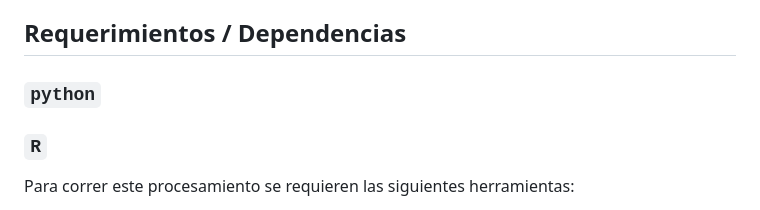
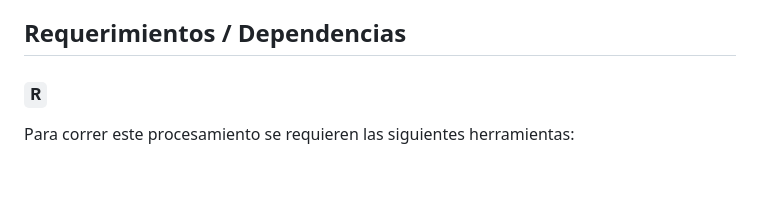
Before and after one commit to paupradel/sisdai-ciencia-reproducible-etec-espacializacion, a Markdown page: README.md, the part around the change. Drawn GitHub-style; blank space fills up the shorter version.

Commit message:
ajuste a a readme python

```diff
--- a/README.md
+++ b/README.md
@@ -14,7 +14,6 @@ Además de estas herramientas y ejemplos, en cada una de las carpetas hay una ca
 
 
 ## Requerimientos / Dependencias
-### `python`
 
 ### `R`
 
```
